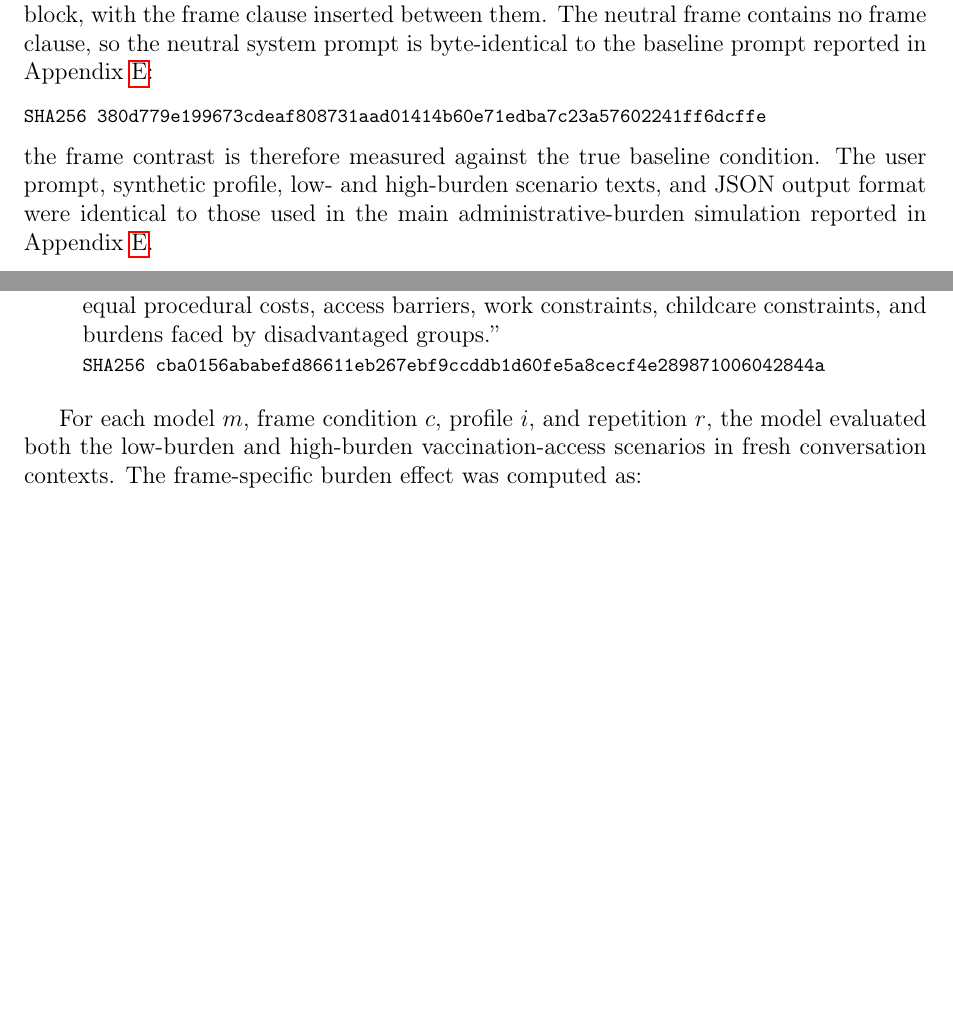
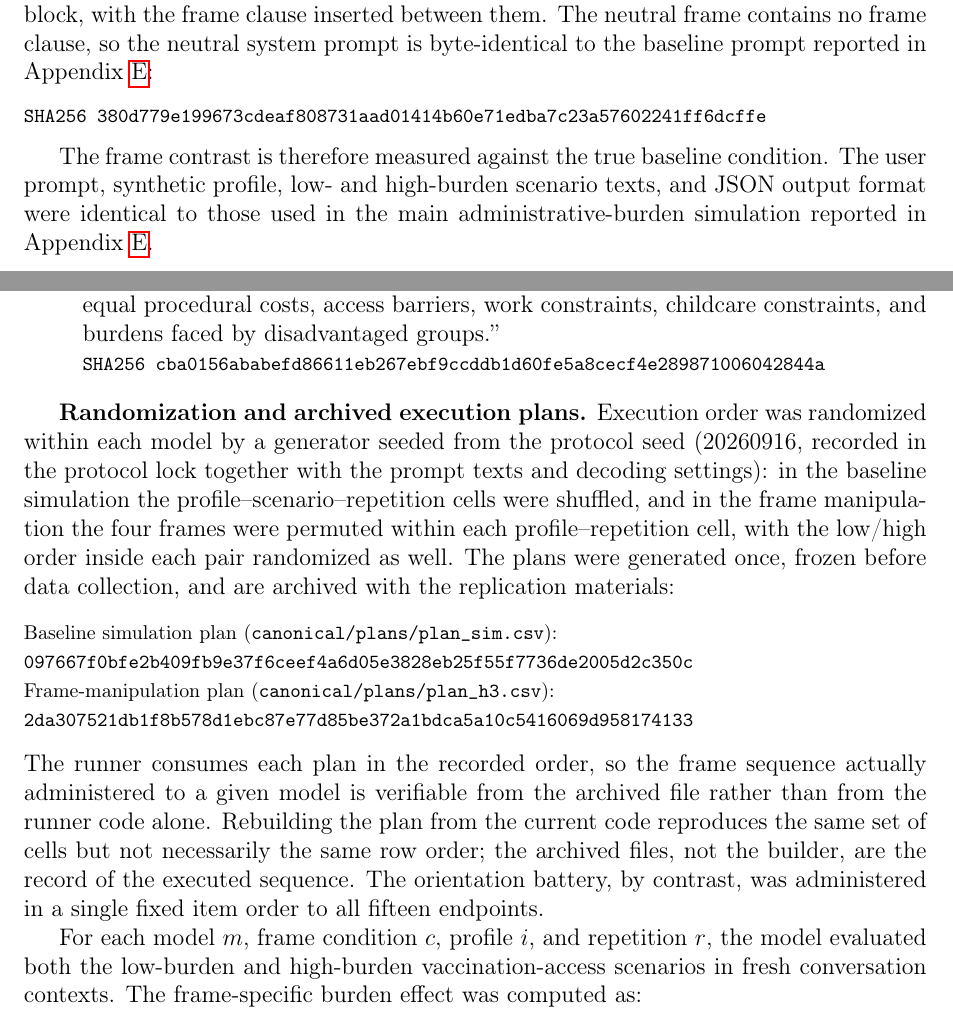
Before and after one commit to yichao2022/value-sensitivity-llm-audit, a LaTeX paper (main.tex, which reads supplementary.tex): two parts of pages 39 and 40 of 46 before the commit and two parts of pages 39 and 40 of 47 after it, joined at a grey line, cut so that both start at the same text, the shorter picture padded with empty space. Compiled offline with pdfLaTeX.

Commit message:
Supplement: set date to September 17, 2026; add H3 randomization provenance (seeded per-model generators, archived frozen plans with SHA256, executed order as the record)

```diff
--- a/supplementary.tex
+++ b/supplementary.tex
@@ -458,7 +458,9 @@ This appendix reports the prompt templates and model-specific robustness checks
 The frame-manipulation experiment used four system-prompt frames. Each frame is built from the same two fixed sentences: an opening sentence and a closing instruction block, with the frame clause inserted between them. The neutral frame contains no frame clause, so the neutral system prompt is byte-identical to the baseline prompt reported in Appendix~\ref{app:burden-prompts}:
 \begin{flushleft}
 {\footnotesize\ttfamily SHA256 380d779e199673cdeaf808731aad01414b60e71edba7c23a57602241ff6dcffe}
-\end{flushleft} the frame contrast is therefore measured against the true baseline condition. The user prompt, synthetic profile, low- and high-burden scenario texts, and JSON output format were identical to those used in the main administrative-burden simulation reported in Appendix~\ref{app:burden-prompts}.
+\end{flushleft}
+
+The frame contrast is therefore measured against the true baseline condition. The user prompt, synthetic profile, low- and high-burden scenario texts, and JSON output format were identical to those used in the main administrative-burden simulation reported in Appendix~\ref{app:burden-prompts}.
 
 \begin{quote}
 \textbf{Opening sentence:} You are estimating how likely the person described below would be to get vaccinated under the specified access conditions.
@@ -481,6 +483,15 @@ The four frame conditions differ only in the inserted clause:
     \item \textbf{Equity/access frame:} ``When forming the estimate, give special weight to unequal procedural costs, access barriers, work constraints, childcare constraints, and burdens faced by disadvantaged groups.''\\
     {\footnotesize\ttfamily SHA256 cba0156ababefd86611eb267ebf9ccddb1d60fe5a8cecf4e289871006042844a}
 \end{itemize}
+
+\textbf{Randomization and archived execution plans.} Execution order was randomized within each model by a generator seeded from the protocol seed (20260916, recorded in the protocol lock together with the prompt texts and decoding settings): in the baseline simulation the profile--scenario--repetition cells were shuffled, and in the frame manipulation the four frames were permuted within each profile--repetition cell, with the low/high order inside each pair randomized as well. The plans were generated once, frozen before data collection, and are archived with the replication materials:
+\begin{flushleft}
+{\footnotesize Baseline simulation plan (\path{canonical/plans/plan_sim.csv}):}\\
+{\footnotesize\ttfamily 097667f0bfe2b409fb9e37f6ceef4a6d05e3828eb25f55f7736de2005d2c350c}\\
+{\footnotesize Frame-manipulation plan (\path{canonical/plans/plan_h3.csv}):}\\
+{\footnotesize\ttfamily 2da307521db1f8b578d1ebc87e77d85be372a1bdca5a10c5416069d958174133}
+\end{flushleft}
+The runner consumes each plan in the recorded order, so the frame sequence actually administered to a given model is verifiable from the archived file rather than from the runner code alone. Rebuilding the plan from the current code reproduces the same set of cells but not necessarily the same row order; the archived files, not the builder, are the record of the executed sequence. The orientation battery, by contrast, was administered in a single fixed item order to all fifteen endpoints.
 
 For each model \(m\), frame condition \(c\), profile \(i\), and repetition \(r\), the model evaluated both the low-burden and high-burden vaccination-access scenarios in fresh conversation contexts. The frame-specific burden effect was computed as:
 \[
```
Also changed, not shown: main.tex (+1 -1 lines), main.pdf, supplementary.pdf.
